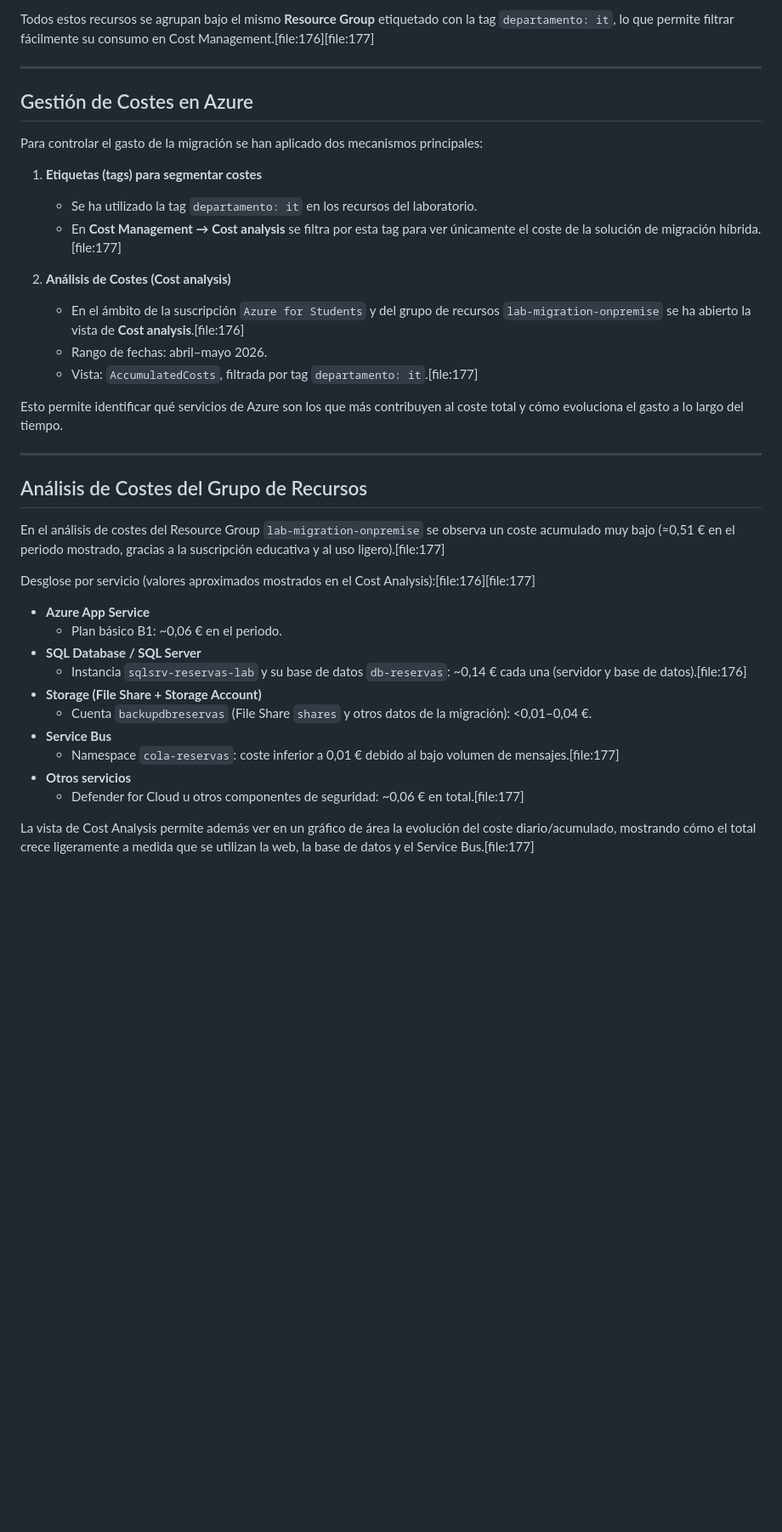
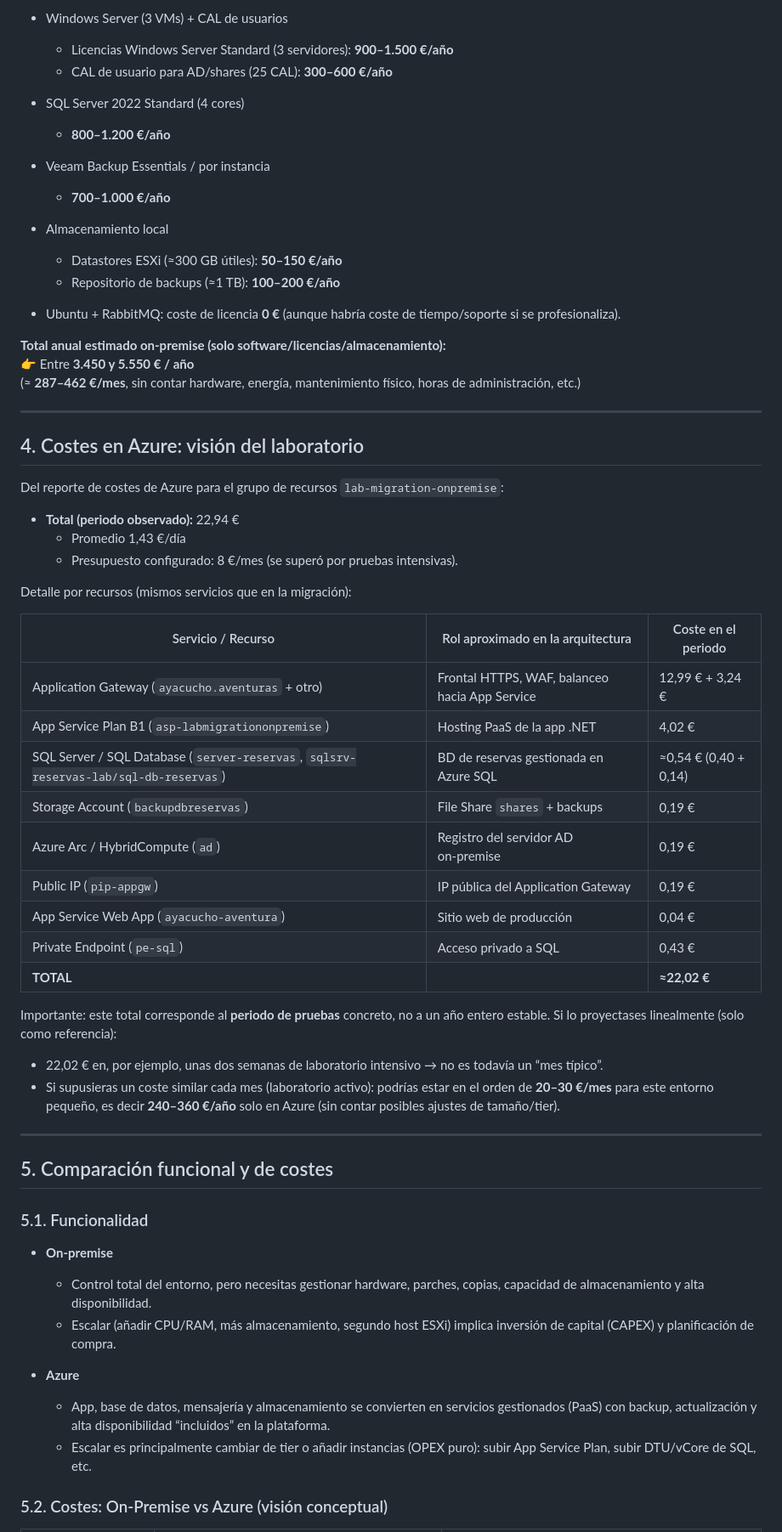
Before and after one commit to fabricioAaron/portfolio-azure, a Markdown page: proyecto06-migración Infra On-Premise a Azure/README.md, the part around one of its changes. Shown at 85% size. Drawn GitHub-style; blank space fills up the shorter version.

```diff
--- a/proyecto06-migración Infra On-Premise a Azure/README.md
+++ b/proyecto06-migración Infra On-Premise a Azure/README.md
@@ -38,41 +69,66 @@ Los principales servicios implicados en el grupo de recursos `lab-migration-onpr
 
-Todos estos recursos se agrupan bajo el mismo **Resource Group** etiquetado con la tag `departamento: it`, lo que permite filtrar fácilmente su consumo en Cost Management.[file:176][file:177]
+- Windows Server (3 VMs) + CAL de usuarios
+  - Licencias Windows Server Standard (3 servidores): **900–1.500 €/año**
+  - CAL de usuario para AD/shares (25 CAL): **300–600 €/año**
+
+- SQL Server 2022 Standard (4 cores)
+  - **800–1.200 €/año**
+
+- Veeam Backup Essentials / por instancia
+  - **700–1.000 €/año**
+
+- Almacenamiento local
+  - Datastores ESXi (≈300 GB útiles): **50–150 €/año**
+  - Repositorio de backups (≈1 TB): **100–200 €/año**
+
+- Ubuntu + RabbitMQ: coste de licencia **0 €** (aunque habría coste de tiempo/soporte si se profesionaliza).
+
+**Total anual estimado on‑premise (solo software/licencias/almacenamiento):**
+👉 Entre **3.450 y 5.550 € / año**
+(≈ **287–462 €/mes**, sin contar hardware, energía, mantenimiento físico, horas de administración, etc.)
 
 ---
 
-## Gestión de Costes en Azure
+## 4. Costes en Azure: visión del laboratorio
 
-Para controlar el gasto de la migración se han aplicado dos mecanismos principales:
+Del reporte de costes de Azure para el grupo de recursos `lab-migration-onpremise`:
 
-1. **Etiquetas (tags) para segmentar costes**
-   - Se ha utilizado la tag `departamento: it` en los recursos del laboratorio.
-   - En **Cost Management → Cost analysis** se filtra por esta tag para ver únicamente el coste de la solución de migración híbrida.[file:177]
+- **Total (periodo observado):** 22,94 €
+  - Promedio 1,43 €/día
+  - Presupuesto configurado: 8 €/mes (se superó por pruebas intensivas).
 
-2. **Análisis de Costes (Cost analysis)**
-   - En el ámbito de la suscripción `Azure for Students` y del grupo de recursos `lab-migration-onpremise` se ha abierto la vista de **Cost analysis**.[file:176]
-   - Rango de fechas: abril–mayo 2026.
-   - Vista: `AccumulatedCosts`, filtrada por tag `departamento: it`.[file:177]
+Detalle por recursos (mismos servicios que en la migración):
 
-Esto permite identificar qué servicios de Azure son los que más contribuyen al coste total y cómo evoluciona el gasto a lo largo del tiempo.
+| Servicio / Recurso                         | Rol aproximado en la arquitectura                       | Coste en el periodo |
+|-------------------------------------------|---------------------------------------------------------|---------------------|
+| Application Gateway (`ayacucho.aventuras` + otro) | Frontal HTTPS, WAF, balanceo hacia App Service     | 12,99 € + 3,24 €    |
+| App Service Plan B1 (`asp-labmigrationonpremise`) | Hosting PaaS de la app .NET                          | 4,02 €              |
+| SQL Server / SQL Database (`server-reservas`, `sqlsrv-reservas-lab/sql-db-reservas`) | BD de reservas gestionada en Azure SQL     | ≈0,54 € (0,40 + 0,14) |
+| Storage Account (`backupdbreservas`)      | File Share `shares` + backups                         | 0,19 €              |
+| Azure Arc / HybridCompute (`ad`)          | Registro del servidor AD on‑premise                   | 0,19 €              |
+| Public IP (`pip-appgw`)                   | IP pública del Application Gateway                    | 0,19 €              |
+| App Service Web App (`ayacucho-aventura`) | Sitio web de producción                                | 0,04 €              |
+| Private Endpoint (`pe-sql`)               | Acceso privado a SQL                                   | 0,43 €              |
+| **TOTAL**                                 |                                                         | **≈22,02 €**        |
+
+Importante: este total corresponde al **periodo de pruebas** concreto, no a un año entero estable. Si lo proyectases linealmente (solo como referencia):
+
+- 22,02 € en, por ejemplo, unas dos semanas de laboratorio intensivo → no es todavía un “mes típico”.
+- Si supusieras un coste similar cada mes (laboratorio activo): podrías estar en el orden de **20–30 €/mes** para este entorno pequeño, es decir **240–360 €/año** solo en Azure (sin contar posibles ajustes de tamaño/tier).
 
 ---
 
-## Análisis de Costes del Grupo de Recursos
+## 5. Comparación funcional y de costes
 
-En el análisis de costes del Resource Group `lab-migration-onpremise` se observa un coste acumulado muy bajo (≈0,51 € en el periodo mostrado, gracias a la suscripción educativa y al uso ligero).[file:177]
+### 5.1. Funcionalidad
 
-Desglose por servicio (valores aproximados mostrados en el Cost Analysis):[file:176][file:177]
+- **On‑premise**
+  - Control total del entorno, pero necesitas gestionar hardware, parches, copias, capacidad de almacenamiento y alta disponibilidad.
+  - Escalar (añadir CPU/RAM, más almacenamiento, segundo host ESXi) implica inversión de capital (CAPEX) y planificación de compra.
 
-- **Azure App Service**
-  - Plan básico B1: ~0,06 € en el periodo.
-- **SQL Database / SQL Server**
-  - Instancia `sqlsrv-reservas-lab` y su base de datos `db-reservas`: ~0,14 € cada una (servidor y base de datos).[file:176]
-- **Storage (File Share + Storage Account)**
-  - Cuenta `backupdbreservas` (File Share `shares` y otros datos de la migración): <0,01–0,04 €.
-- **Service Bus**
-  - Namespace `cola-reservas`: coste inferior a 0,01 € debido al bajo volumen de mensajes.[file:177]
-- **Otros servicios**
-  - Defender for Cloud u otros componentes de seguridad: ~0,06 € en total.[file:177]
+- **Azure**
+  - App, base de datos, mensajería y almacenamiento se convierten en servicios gestionados (PaaS) con backup, actualización y alta disponibilidad “incluidos” en la plataforma.
+  - Escalar es principalmente cambiar de tier o añadir instancias (OPEX puro): subir App Service Plan, subir DTU/vCore de SQL, etc.
 
-La vista de Cost Analysis permite además ver en un gráfico de área la evolución del coste diario/acumulado, mostrando cómo el total crece ligeramente a medida que se utilizan la web, la base de datos y el Service Bus.[file:177]
+### 5.2. Costes: On‑Premise vs Azure (visión conceptual)
 
```
Also changed, not shown: other parts of proyecto06-migración Infra On-Premise a Azure/README.md (+76 -40 lines).
